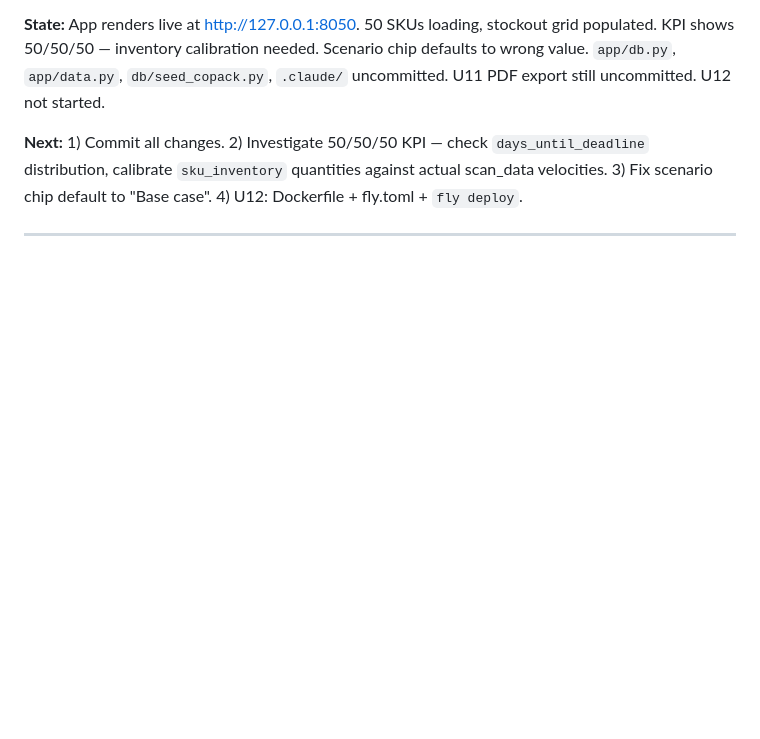
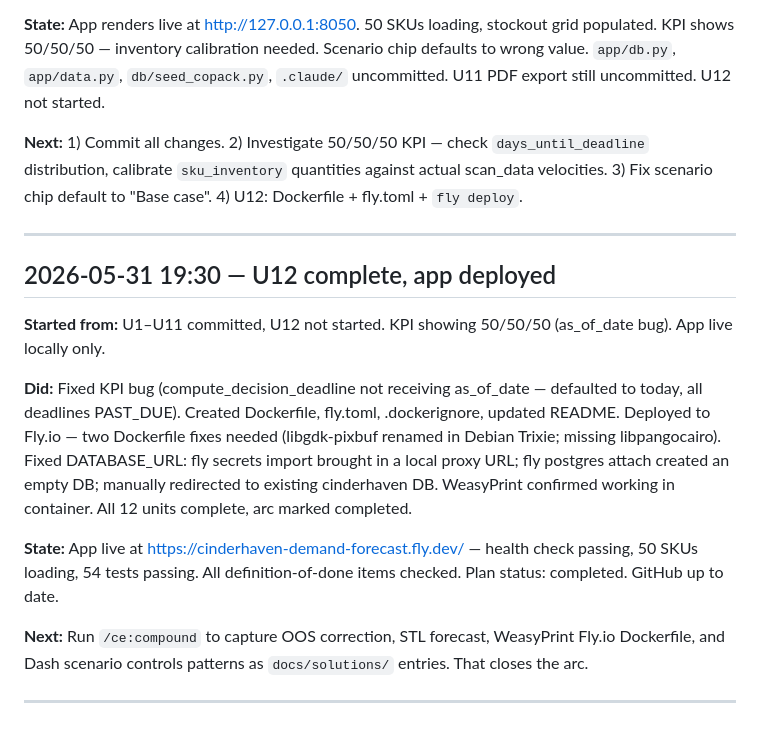
Before and after one commit to MsShawnP/production-demand-forecast, a Markdown page: HANDOFF.md, the part around the change. Drawn GitHub-style; blank space fills up the shorter version.

```diff
--- a/HANDOFF.md
+++ b/HANDOFF.md
@@ -71,3 +71,15 @@ ready. Stack TBD — to be decided during /clarify.
 **Next:** 1) Commit all changes. 2) Investigate 50/50/50 KPI — check `days_until_deadline` distribution, calibrate `sku_inventory` quantities against actual scan_data velocities. 3) Fix scenario chip default to "Base case". 4) U12: Dockerfile + fly.toml + `fly deploy`.
 
 ---
+
+## 2026-05-31 19:30 — U12 complete, app deployed
+
+**Started from:** U1–U11 committed, U12 not started. KPI showing 50/50/50 (as_of_date bug). App live locally only.
+
+**Did:** Fixed KPI bug (compute_decision_deadline not receiving as_of_date — defaulted to today, all deadlines PAST_DUE). Created Dockerfile, fly.toml, .dockerignore, updated README. Deployed to Fly.io — two Dockerfile fixes needed (libgdk-pixbuf renamed in Debian Trixie; missing libpangocairo). Fixed DATABASE_URL: fly secrets import brought in a local proxy URL; fly postgres attach created an empty DB; manually redirected to existing cinderhaven DB. WeasyPrint confirmed working in container. All 12 units complete, arc marked completed.
+
+**State:** App live at https://cinderhaven-demand-forecast.fly.dev/ — health check passing, 50 SKUs loading, 54 tests passing. All definition-of-done items checked. Plan status: completed. GitHub up to date.
+
+**Next:** Run `/ce:compound` to capture OOS correction, STL forecast, WeasyPrint Fly.io Dockerfile, and Dash scenario controls patterns as `docs/solutions/` entries. That closes the arc.
+
+---
```
Also changed, not shown: DECISIONS.md (+7 -0 lines), FAILURES.md (+42 -0 lines).
